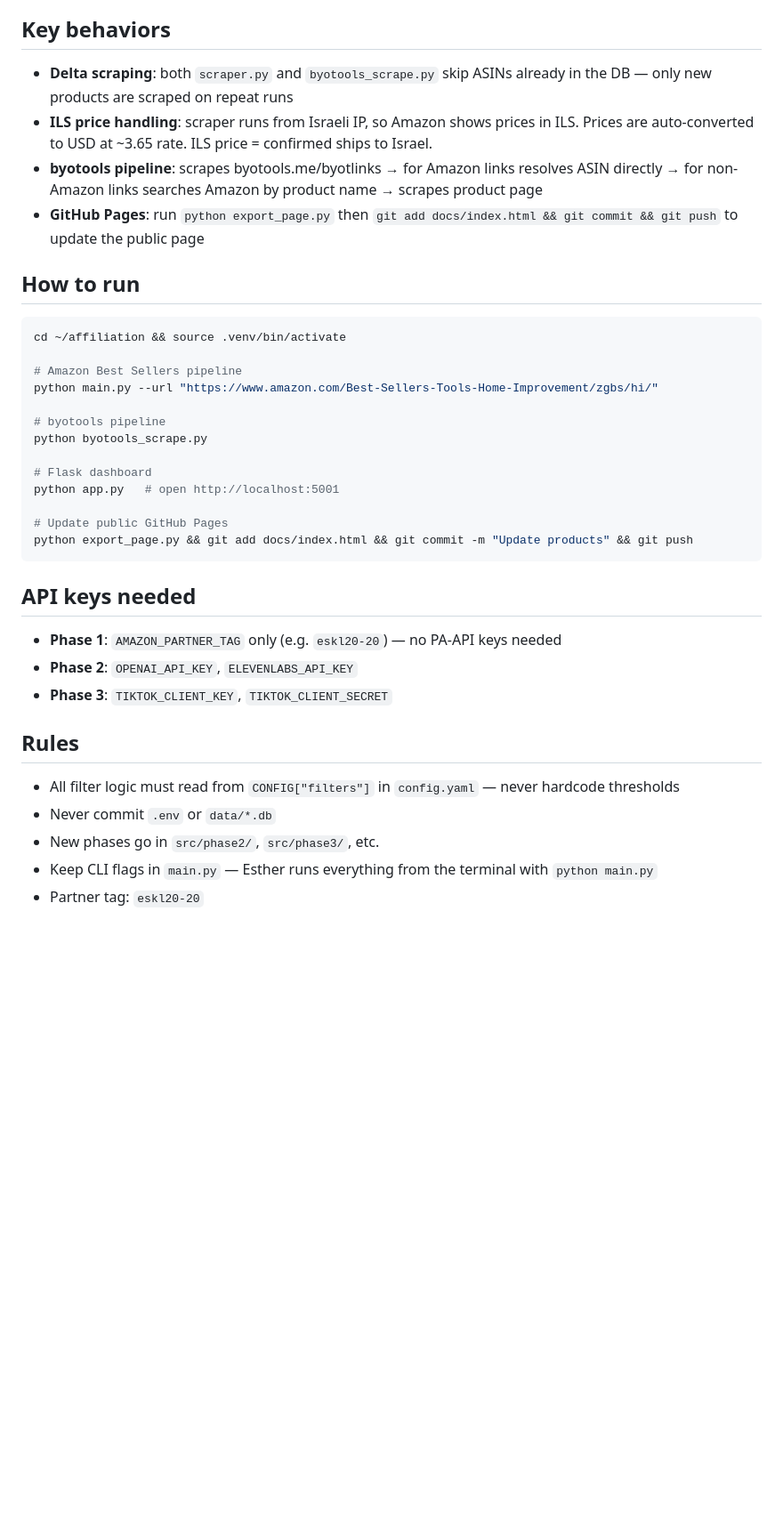
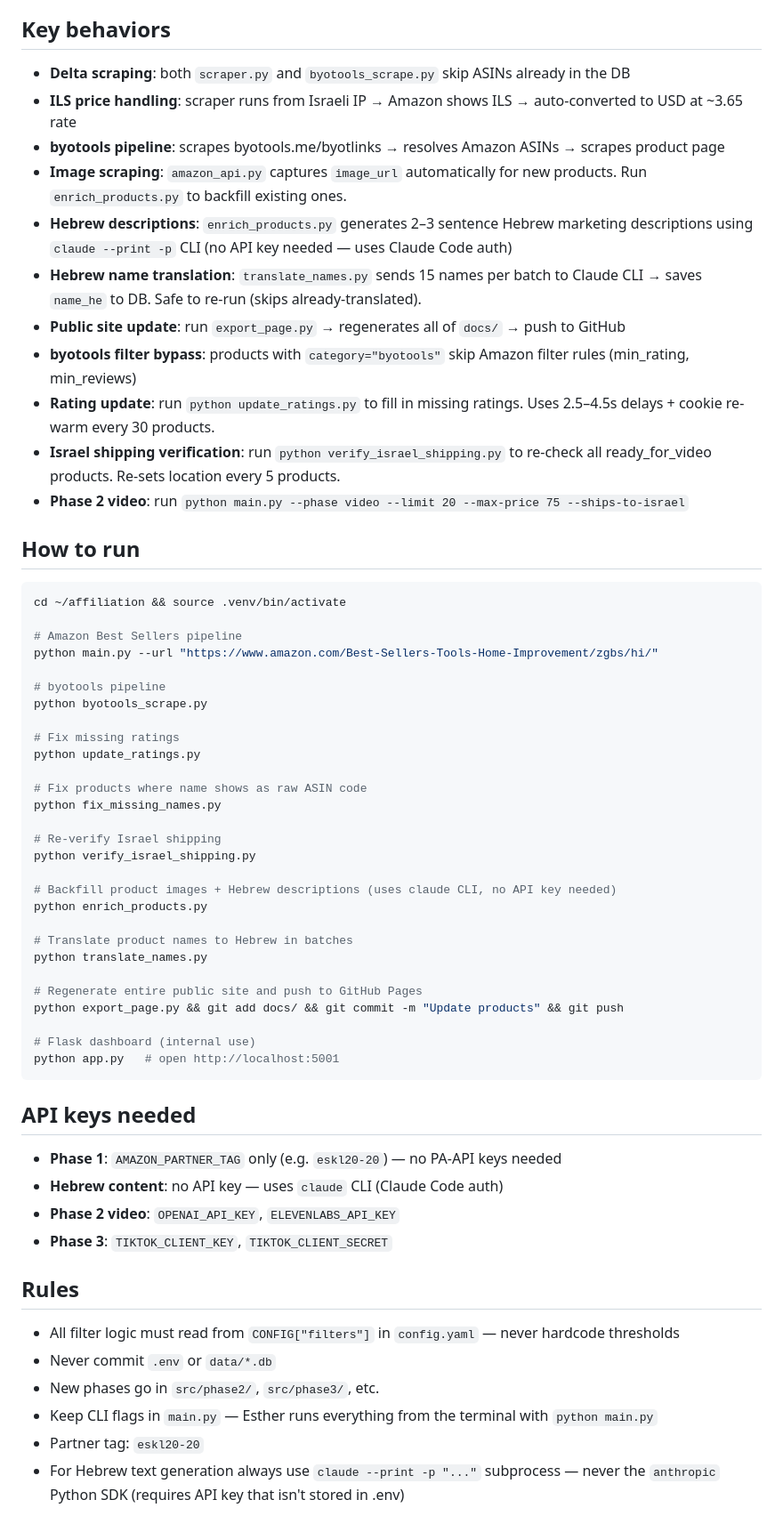
Before and after one commit to cohenesther003-cmd/affiliation, a Markdown page: CLAUDE.md, the part around one of its changes. Shown at 89% size. Drawn GitHub-style; blank space fills up the shorter version.

````diff
--- a/CLAUDE.md
+++ b/CLAUDE.md
@@ -72,9 +106,16 @@ affiliation/
 
 ## Key behaviors
-- **Delta scraping**: both `scraper.py` and `byotools_scrape.py` skip ASINs already in the DB — only new products are scraped on repeat runs
-- **ILS price handling**: scraper runs from Israeli IP, so Amazon shows prices in ILS. Prices are auto-converted to USD at ~3.65 rate. ILS price = confirmed ships to Israel.
-- **byotools pipeline**: scrapes byotools.me/byotlinks → for Amazon links resolves ASIN directly → for non-Amazon links searches Amazon by product name → scrapes product page
-- **GitHub Pages**: run `python export_page.py` then `git add docs/index.html && git commit && git push` to update the public page
+- **Delta scraping**: both `scraper.py` and `byotools_scrape.py` skip ASINs already in the DB
+- **ILS price handling**: scraper runs from Israeli IP → Amazon shows ILS → auto-converted to USD at ~3.65 rate
+- **byotools pipeline**: scrapes byotools.me/byotlinks → resolves Amazon ASINs → scrapes product page
+- **Image scraping**: `amazon_api.py` captures `image_url` automatically for new products. Run `enrich_products.py` to backfill existing ones.
+- **Hebrew descriptions**: `enrich_products.py` generates 2–3 sentence Hebrew marketing descriptions using `claude --print -p` CLI (no API key needed — uses Claude Code auth)
+- **Hebrew name translation**: `translate_names.py` sends 15 names per batch to Claude CLI → saves `name_he` to DB. Safe to re-run (skips already-translated).
+- **Public site update**: run `export_page.py` → regenerates all of `docs/` → push to GitHub
+- **byotools filter bypass**: products with `category="byotools"` skip Amazon filter rules (min_rating, min_reviews)
+- **Rating update**: run `python update_ratings.py` to fill in missing ratings. Uses 2.5–4.5s delays + cookie re-warm every 30 products.
+- **Israel shipping verification**: run `python verify_israel_shipping.py` to re-check all ready_for_video products. Re-sets location every 5 products.
+- **Phase 2 video**: run `python main.py --phase video --limit 20 --max-price 75 --ships-to-israel`
 
 ## How to run
 ```bash
@@ -86,16 +127,32 @@ python main.py --url "https://www.amazon.com/Best-Sellers-Tools-Home-Improvement
 # byotools pipeline
 python byotools_scrape.py
 
-# Flask dashboard
+# Fix missing ratings
+python update_ratings.py
+
+# Fix products where name shows as raw ASIN code
+python fix_missing_names.py
+
+# Re-verify Israel shipping
+python verify_israel_shipping.py
+
+# Backfill product images + Hebrew descriptions (uses claude CLI, no API key needed)
+python enrich_products.py
+
+# Translate product names to Hebrew in batches
+python translate_names.py
+
+# Regenerate entire public site and push to GitHub Pages
+python export_page.py && git add docs/ && git commit -m "Update products" && git push
+
+# Flask dashboard (internal use)
 python app.py   # open http://localhost:5001
-
-# Update public GitHub Pages
-python export_page.py && git add docs/index.html && git commit -m "Update products" && git push
 ```
 
 ## API keys needed
 - **Phase 1**: `AMAZON_PARTNER_TAG` only (e.g. `eskl20-20`) — no PA-API keys needed
-- **Phase 2**: `OPENAI_API_KEY`, `ELEVENLABS_API_KEY`
+- **Hebrew content**: no API key — uses `claude` CLI (Claude Code auth)
+- **Phase 2 video**: `OPENAI_API_KEY`, `ELEVENLABS_API_KEY`
 - **Phase 3**: `TIKTOK_CLIENT_KEY`, `TIKTOK_CLIENT_SECRET`
 
 ## Rules
@@ -104,3 +161,4 @@ python export_page.py && git add docs/index.html && git commit -m "Update produc
 - New phases go in `src/phase2/`, `src/phase3/`, etc.
 - Keep CLI flags in `main.py` — Esther runs everything from the terminal with `python main.py`
 - Partner tag: `eskl20-20`
+- For Hebrew text generation always use `claude --print -p "..."` subprocess — never the `anthropic` Python SDK (requires API key that isn't stored in .env)
````
Also changed, not shown: other parts of CLAUDE.md (+50 -16 lines).
